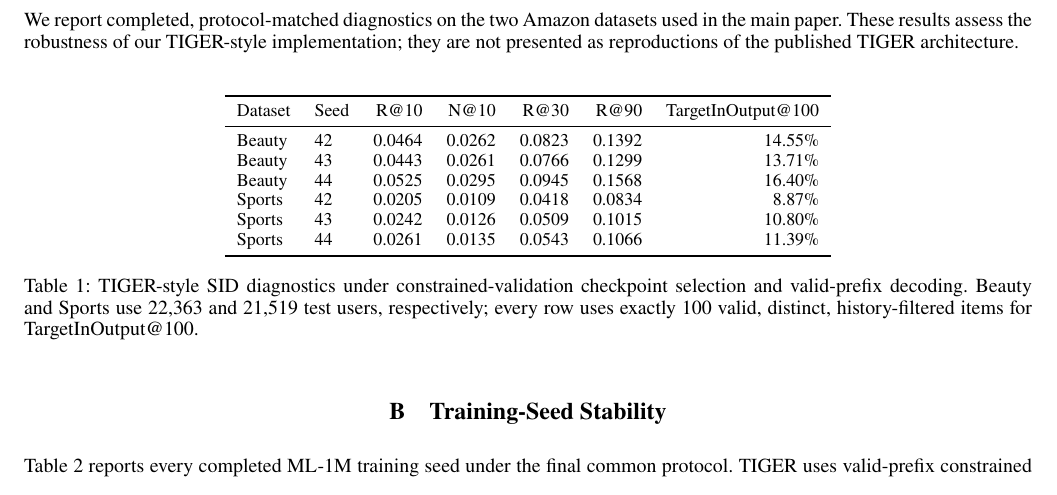
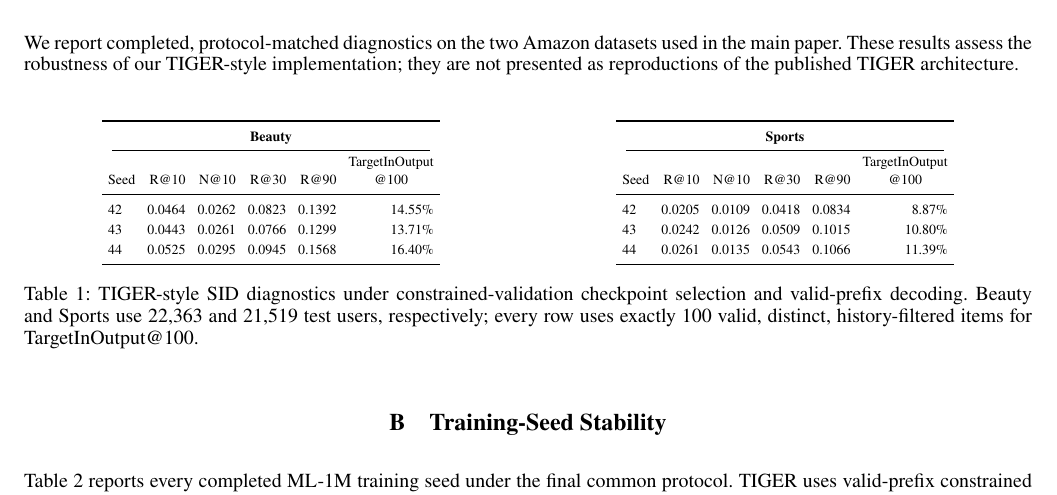
Before and after one commit to YuSun798/beyond_semantic_ids, a LaTeX document (AnonymousSubmission2027_appendix.tex): part of page 1 of 10, cut so that both start at the same text. Compiled offline with pdfLaTeX.

Commit message:
Refine appendix table and Figure 1 layout

```diff
--- a/AnonymousSubmission2027_appendix.tex
+++ b/AnonymousSubmission2027_appendix.tex
@@ -33,19 +33,36 @@
 We report completed, protocol-matched diagnostics on the two Amazon datasets used in the main paper. These results assess the robustness of our TIGER-style implementation; they are not presented as reproductions of the published TIGER architecture.
 \begin{table}[H]
 \centering
-\small
-\begin{tabular}{llrrrrr}
+\scriptsize
+\setlength{\tabcolsep}{3pt}
+\begin{minipage}[t]{0.49\textwidth}
+\centering
+\begin{tabular}{lrrrrr}
 \toprule
-Dataset & Seed & R@10 & N@10 & R@30 & R@90 & TargetInOutput@100 \\
+\multicolumn{6}{c}{\textbf{Beauty}} \\
+\cmidrule(lr){1-6}
+Seed & R@10 & N@10 & R@30 & R@90 & \shortstack{TargetInOutput\\@100} \\
 \midrule
-Beauty & 42 & 0.0464 & 0.0262 & 0.0823 & 0.1392 & 14.55\% \\
-Beauty & 43 & 0.0443 & 0.0261 & 0.0766 & 0.1299 & 13.71\% \\
-Beauty & 44 & 0.0525 & 0.0295 & 0.0945 & 0.1568 & 16.40\% \\
-Sports & 42 & 0.0205 & 0.0109 & 0.0418 & 0.0834 & 8.87\% \\
-Sports & 43 & 0.0242 & 0.0126 & 0.0509 & 0.1015 & 10.80\% \\
-Sports & 44 & 0.0261 & 0.0135 & 0.0543 & 0.1066 & 11.39\% \\
+42 & 0.0464 & 0.0262 & 0.0823 & 0.1392 & 14.55\% \\
+43 & 0.0443 & 0.0261 & 0.0766 & 0.1299 & 13.71\% \\
+44 & 0.0525 & 0.0295 & 0.0945 & 0.1568 & 16.40\% \\
 \bottomrule
 \end{tabular}
+\end{minipage}\hfill
+\begin{minipage}[t]{0.49\textwidth}
+\centering
+\begin{tabular}{lrrrrr}
+\toprule
+\multicolumn{6}{c}{\textbf{Sports}} \\
+\cmidrule(lr){1-6}
+Seed & R@10 & N@10 & R@30 & R@90 & \shortstack{TargetInOutput\\@100} \\
+\midrule
+42 & 0.0205 & 0.0109 & 0.0418 & 0.0834 & 8.87\% \\
+43 & 0.0242 & 0.0126 & 0.0509 & 0.1015 & 10.80\% \\
+44 & 0.0261 & 0.0135 & 0.0543 & 0.1066 & 11.39\% \\
+\bottomrule
+\end{tabular}
+\end{minipage}
 \caption{TIGER-style SID diagnostics under constrained-validation checkpoint
 selection and valid-prefix decoding. Beauty and Sports use 22,363 and 21,519
 test users, respectively; every row uses exactly 100 valid, distinct,
```
Also changed, not shown: AnonymousSubmission2027.tex (+1 -1 lines).
